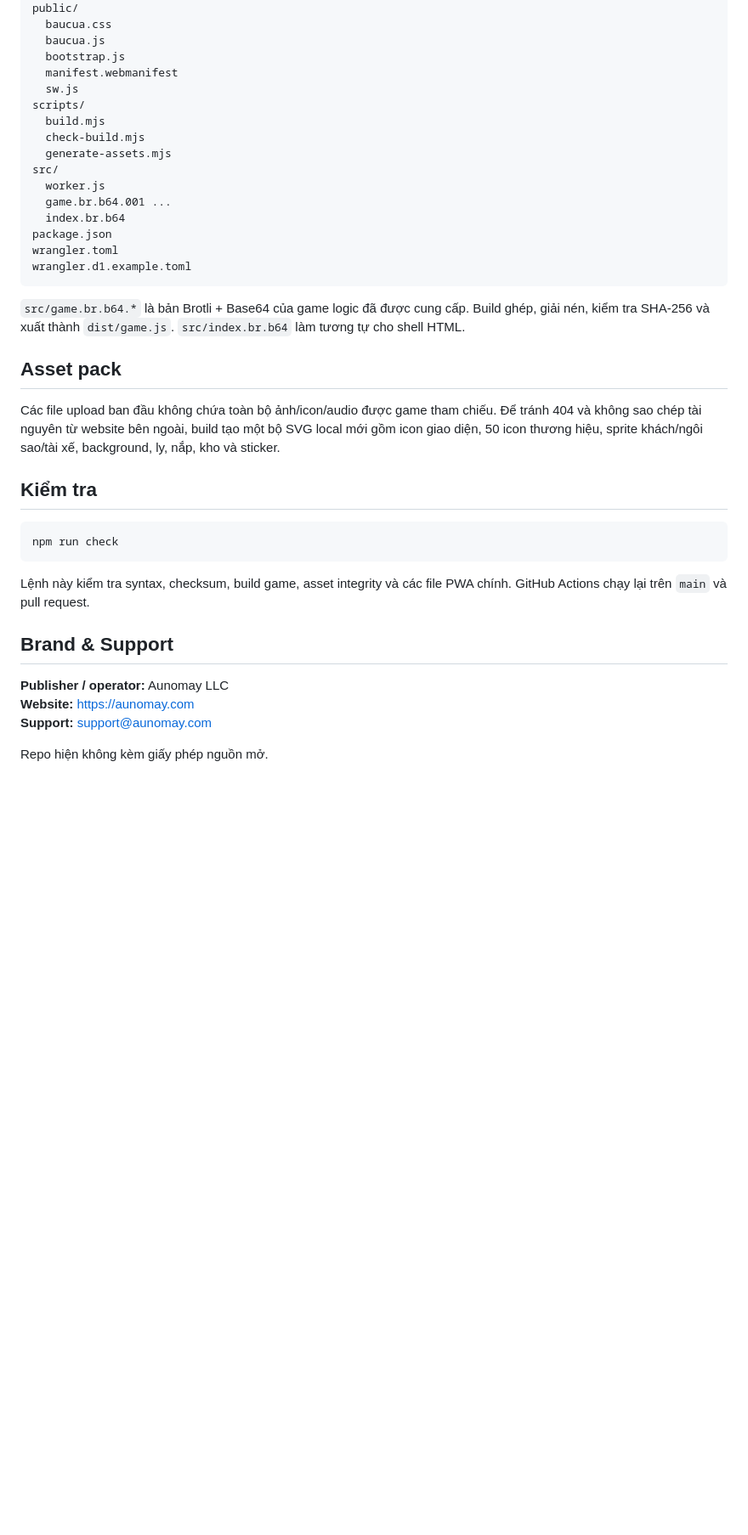
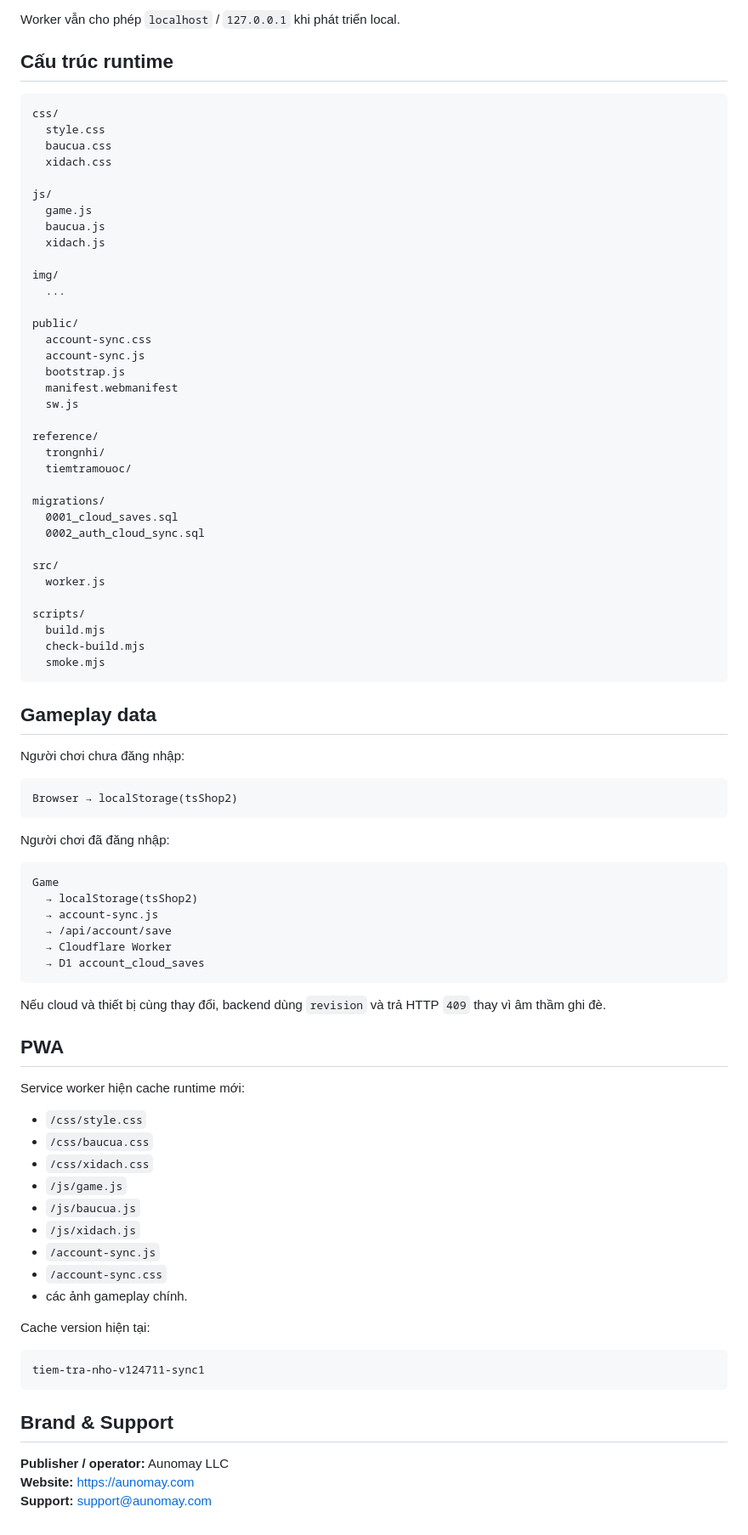
Before and after one commit to dhtoan/tiem-tra-nho, a Markdown page: README.md, the part around one of its changes. Shown at 85% size. Rendered like a GitHub page; blank space fills up the shorter version.

````diff
--- a/README.md
+++ b/README.md
@@ -78,40 +166,88 @@ migrations/0001_cloud_saves.sql
+Worker vẫn cho phép `localhost` / `127.0.0.1` khi phát triển local.
+
+## Cấu trúc runtime
+
+```text
+css/
+  style.css
+  baucua.css
+  xidach.css
+
+js/
+  game.js
+  baucua.js
+  xidach.js
+
+img/
+  ...
+
 public/
-  baucua.css
-  baucua.js
+  account-sync.css
+  account-sync.js
   bootstrap.js
   manifest.webmanifest
   sw.js
+
+reference/
+  trongnhi/
+  tiemtramouoc/
+
+migrations/
+  0001_cloud_saves.sql
+  0002_auth_cloud_sync.sql
+
+src/
+  worker.js
+
 scripts/
   build.mjs
   check-build.mjs
-  generate-assets.mjs
-src/
-  worker.js
-  game.br.b64.001 ...
-  index.br.b64
-package.json
-wrangler.toml
-wrangler.d1.example.toml
+  smoke.mjs
 ```
 
-`src/game.br.b64.*` là bản Brotli + Base64 của game logic đã được cung cấp. Build ghép, giải nén, kiểm tra SHA-256 và xuất thành `dist/game.js`. `src/index.br.b64` làm tương tự cho shell HTML.
+## Gameplay data
 
-## Asset pack
+Người chơi chưa đăng nhập:
 
-Các file upload ban đầu không chứa toàn bộ ảnh/icon/audio được game tham chiếu. Để tránh 404 và không sao chép tài nguyên từ website bên ngoài, build tạo một bộ SVG local mới gồm icon giao diện, 50 icon thương hiệu, sprite khách/ngôi sao/tài xế, background, ly, nắp, kho và sticker.
-
-## Kiểm tra
-
-```bash
-npm run check
+```text
+Browser → localStorage(tsShop2)
 ```
 
-Lệnh này kiểm tra syntax, checksum, build game, asset integrity và các file PWA chính. GitHub Actions chạy lại trên `main` và pull request.
+Người chơi đã đăng nhập:
+
+```text
+Game
+  → localStorage(tsShop2)
+  → account-sync.js
+  → /api/account/save
+  → Cloudflare Worker
+  → D1 account_cloud_saves
+```
+
+Nếu cloud và thiết bị cùng thay đổi, backend dùng `revision` và trả HTTP `409` thay vì âm thầm ghi đè.
+
+## PWA
+
+Service worker hiện cache runtime mới:
+
+- `/css/style.css`
+- `/css/baucua.css`
+- `/css/xidach.css`
+- `/js/game.js`
+- `/js/baucua.js`
+- `/js/xidach.js`
+- `/account-sync.js`
+- `/account-sync.css`
+- các ảnh gameplay chính.
+
+Cache version hiện tại:
+
+```text
+tiem-tra-nho-v124711-sync1
+```
 
 ## Brand & Support
 
 **Publisher / operator:** Aunomay LLC
 **Website:** https://aunomay.com
 **Support:** support@aunomay.com
-
-Repo hiện không kèm giấy phép nguồn mở.
````
Also changed, not shown: other parts of README.md (+133 -45 lines).
